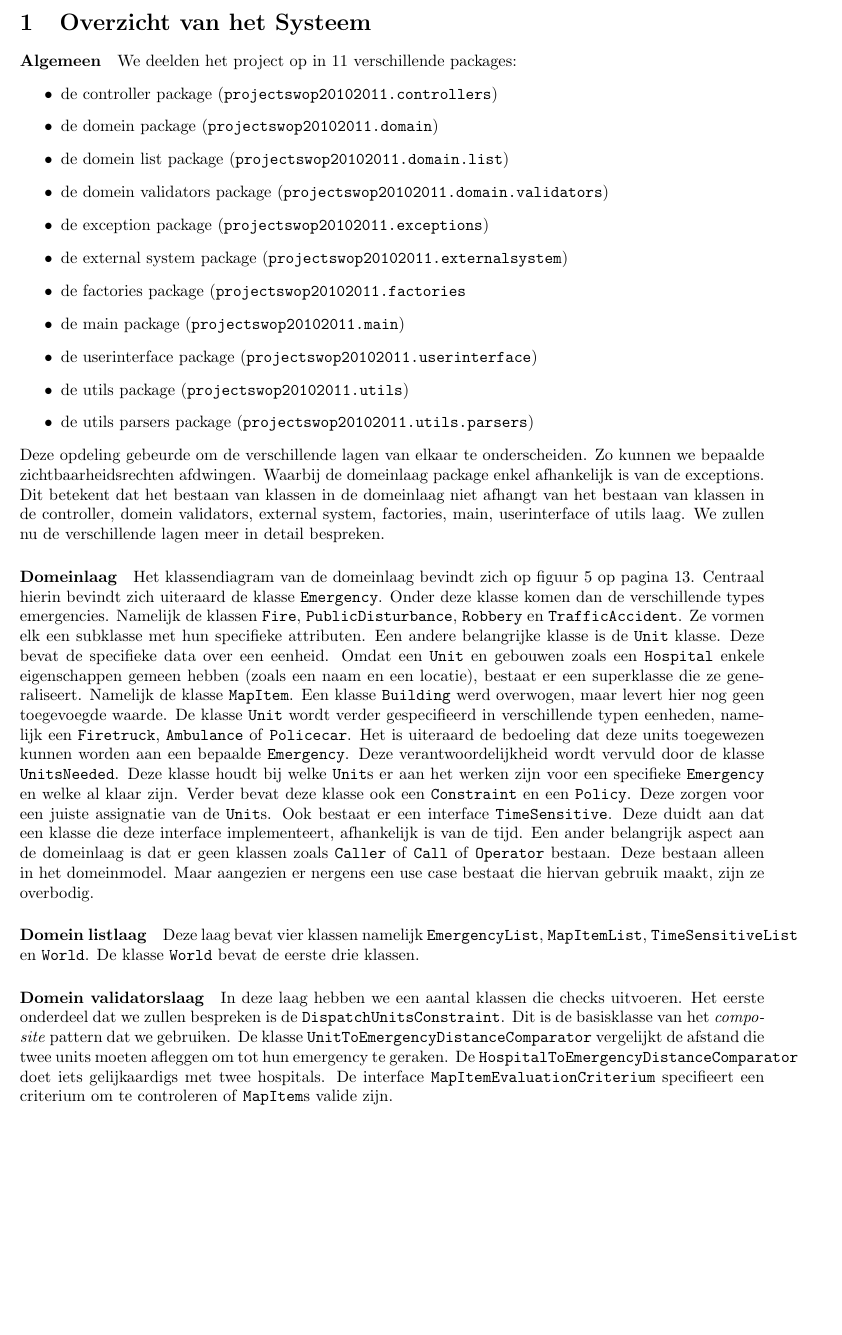
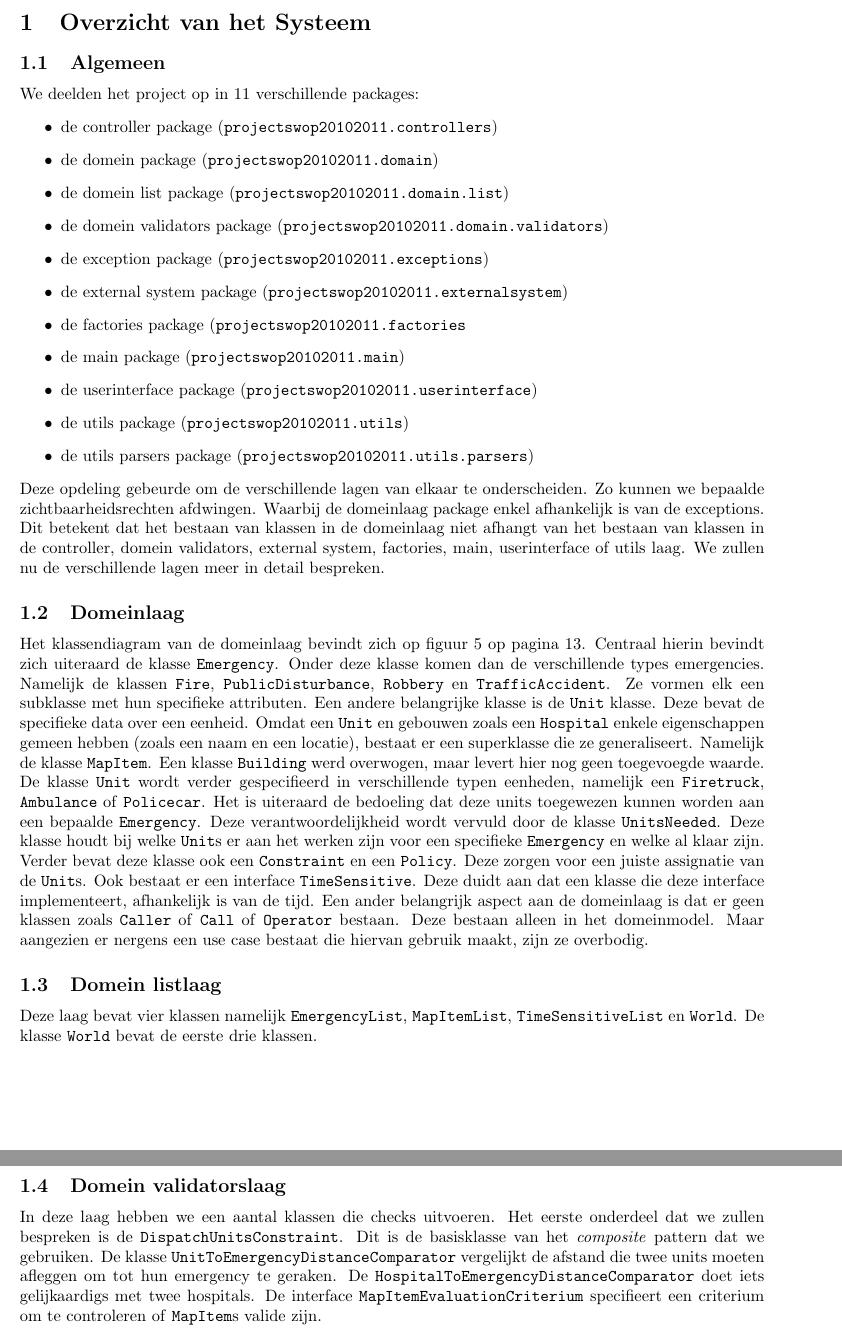
Before and after one commit to KommuSoft/SwopKul1011, a LaTeX document (ProjectSWOP20102011/src/verslag/iteratie2/report_iteration2.tex, which reads ProjectSWOP20102011/src/verslag/iteratie2/overzicht.tex): part of page 4 of 14 before the commit and two parts of pages 4 and 5 of 14 after it, the two joined at a grey line, cut so that both start at the same text, the shorter picture padded with empty space. Compiled offline with pdfLaTeX.

Commit message:
Aangepast verslag en UML-diagrammen (part II)
git-svn-id: file:///home/kommusoft/tmpgit/swopsvn@455 c49496ef-df08-40b3-bdd7-5dbf4c3ba35c

```diff
--- a/ProjectSWOP20102011/src/verslag/iteratie2/overzicht.tex
+++ b/ProjectSWOP20102011/src/verslag/iteratie2/overzicht.tex
@@ -1,5 +1,5 @@
 \label{overzicht}
-\paragraph{Algemeen}
+\subsection{Algemeen}
 We deelden het project op in 11 verschillende packages:
 \begin{itemize}
   \item de controller package (\texttt{projectswop20102011.controllers})
@@ -17,11 +17,11 @@ We deelden het project op in 11 verschillende packages:
 Deze opdeling gebeurde om de verschillende lagen van elkaar te onderscheiden. Zo kunnen we bepaalde zichtbaarheidsrechten afdwingen. Waarbij de domeinlaag package enkel afhankelijk is van de exceptions.
 Dit betekent dat het bestaan van klassen in de domeinlaag niet afhangt van het bestaan van klassen in de controller, domein validators, external system, factories, main, userinterface of utils laag.
 We zullen nu de verschillende lagen meer in detail bespreken.
-\paragraph{Domeinlaag}
+\subsection{Domeinlaag}
  Het klassendiagram van de domeinlaag bevindt zich op figuur \ref{fig:DomeinlaagBeknopt} op pagina \pageref{fig:DomeinlaagBeknopt}. Centraal hierin bevindt zich uiteraard de klasse \texttt{Emergency}. Onder deze klasse komen dan de verschillende types emergencies. Namelijk de klassen \texttt{Fire}, \texttt{PublicDisturbance}, \texttt{Robbery} en \texttt{TrafficAccident}. Ze vormen elk een subklasse met hun specifieke attributen. Een andere belangrijke klasse is de \texttt{Unit} klasse. Deze bevat de specifieke data over een eenheid. Omdat een \texttt{Unit} en gebouwen zoals een \texttt{Hospital} enkele eigenschappen gemeen hebben (zoals een naam en een locatie), bestaat er een superklasse die ze generaliseert. Namelijk de klasse \texttt{MapItem}. Een klasse \texttt{Building} werd overwogen, maar levert hier nog geen toegevoegde waarde. De klasse \texttt{Unit} wordt verder gespecifieerd in verschillende typen eenheden, namelijk een \texttt{Firetruck}, \texttt{Ambulance} of \texttt{Policecar}. Het is uiteraard de bedoeling dat deze units toegewezen kunnen worden aan een bepaalde \texttt{Emergency}. Deze verantwoordelijkheid wordt vervuld door de klasse \texttt{UnitsNeeded}. Deze klasse houdt bij welke \texttt{Unit}s  er aan het werken zijn voor een specifieke \texttt{Emergency} en welke al klaar zijn. Verder bevat deze klasse ook een \texttt{Constraint} en een \texttt{Policy}. Deze zorgen voor een juiste assignatie van de \texttt{Unit}s. Ook bestaat er een interface \texttt{TimeSensitive}. Deze duidt aan dat een klasse die deze interface implementeert, afhankelijk is van de tijd. Een ander belangrijk aspect aan de domeinlaag is dat er geen klassen zoals \texttt{Caller} of \texttt{Call} of \texttt{Operator} bestaan. Deze bestaan alleen in het domeinmodel. Maar aangezien er nergens een use case bestaat die hiervan gebruik maakt, zijn ze overbodig.
-\paragraph{Domein listlaag}
+\subsection{Domein listlaag}
 Deze laag bevat vier klassen namelijk \texttt{EmergencyList}, \texttt{MapItemList}, \texttt{TimeSensitiveList} en \texttt{World}. De klasse \texttt{World} bevat de eerste drie klassen.
-\paragraph{Domein validatorslaag}
+\subsection{Domein validatorslaag}
 In deze laag hebben we een aantal klassen die checks uitvoeren. Het eerste onderdeel dat we zullen bespreken is de \texttt{DispatchUnitsConstraint}. Dit is de basisklasse van het \textit{composite} pattern dat we gebruiken. De klasse \texttt{UnitToEmergencyDistanceComparator} vergelijkt de afstand die twee units moeten afleggen om tot hun emergency te geraken. De \texttt{HospitalToEmergencyDistanceComparator} doet iets gelijkaardigs met twee hospitals. De interface \texttt{MapItemEvaluationCriterium} specifieert een criterium om te controleren of \texttt{MapItem}s valide zijn.
-\paragraph{External systemlaag}
+\subsection{External systemlaag}
 De external systemlaag legt de link tussen ons programma en een specifieke interface. Deze laag bevat \'e\'en klasse namelijk \texttt{EmergencyDispatchApi}.
@@ -29,2 +29 @@ De external systemlaag legt de link tussen ons programma en een specifieke inter
 Om het model makkelijk uitbreidbaar te maken, waarbij zelfs bijvoorbeeld geen rekening met de user interface moet worden gehouden, hebben we een \texttt{EmergencyFactory} ge\"implementeerd. Vervolgens konden de controllers een factory aanmaken en met behulp van een array van objecten de \texttt{Emergency} aanmaken. Analoog werden ook factories voor MapItems voorzien. Deze heeft nog twee subklassen, \'e\'en abstracte namelijk de \texttt{UnitFactory}, de andere is dan de \texttt{HopitalFactory}.
-\paragraph{Controllerlaag}
```
Also changed, not shown: ProjectSWOP20102011/src/verslag/iteratie2/overzicht.tex (5 more changed lines), 3 other files.
